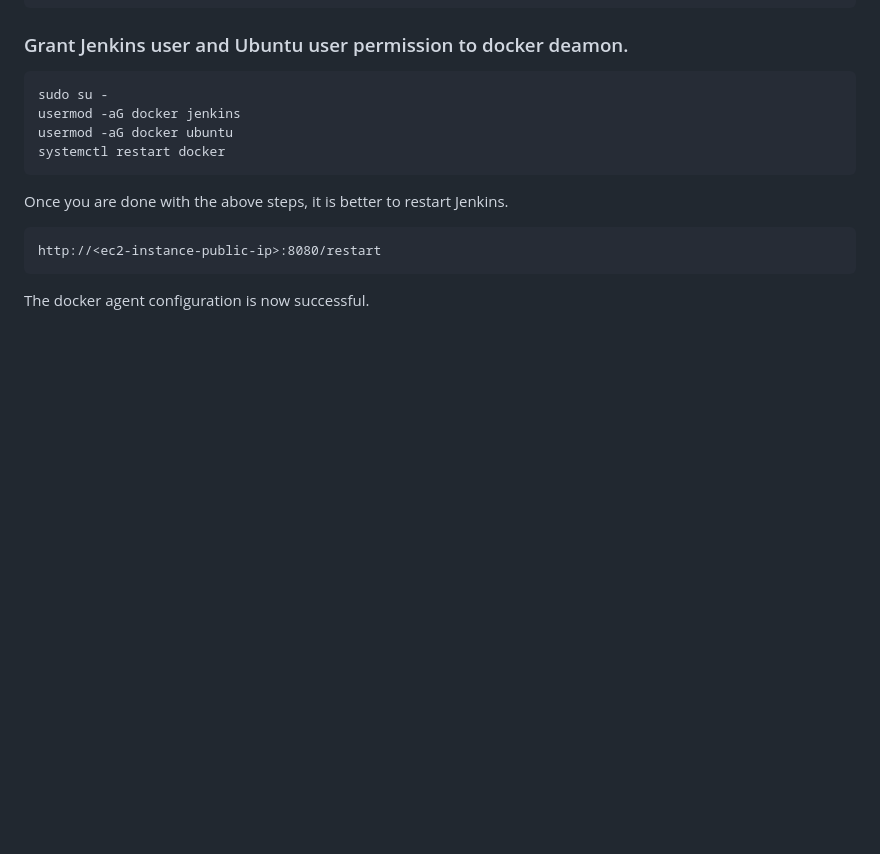
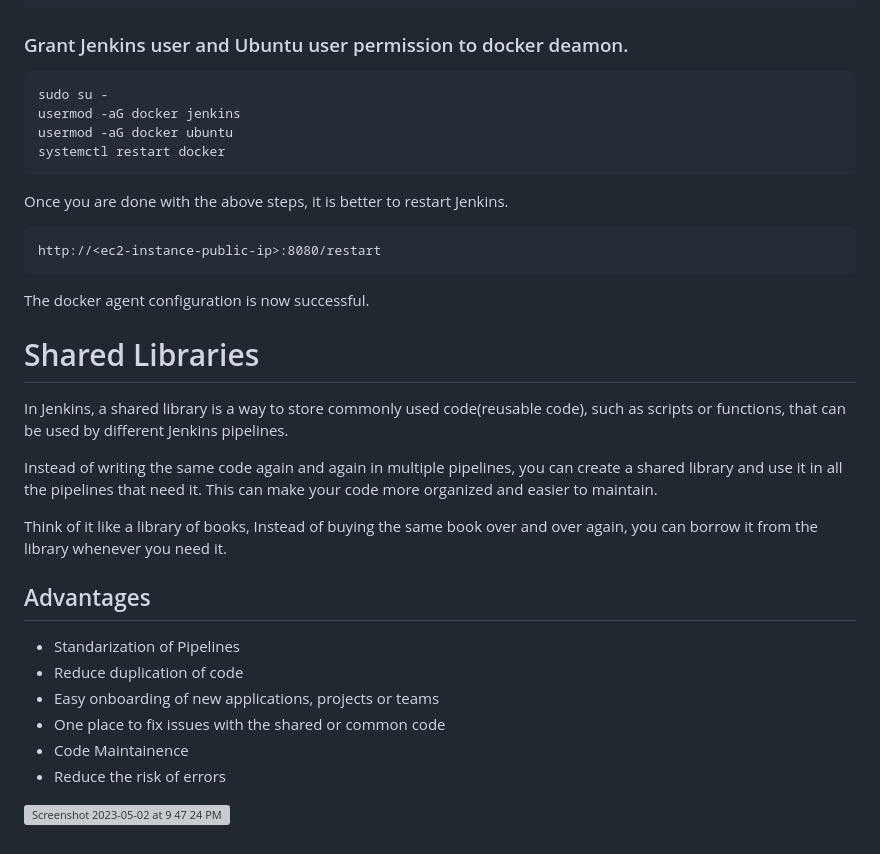
Before and after one commit to Papithottibaby2001/Jenkins_ci_cd_implementation, a Markdown page: README.md, the part around the change. Rendered like a GitHub page; blank space fills up the shorter version; grey boxes are pictures that could not be loaded.

````diff
--- a/README.md
+++ b/README.md
@@ -120,3 +120,29 @@ http://<ec2-instance-public-ip>:8080/restart
 ```
 
 The docker agent configuration is now successful.
+
+
+
+
+
+
+# Shared Libraries
+
+In Jenkins, a shared library is a way to store commonly used code(reusable code), such as scripts or functions, that can be used by different
+Jenkins pipelines.
+
+Instead of writing the same code again and again in multiple pipelines, you can create a shared library and use it in all the pipelines
+that need it. This can make your code more organized and easier to maintain.
+
+Think of it like a library of books, Instead of buying the same book over and over again, you can borrow it from the library whenever you need it.
+
+## Advantages
+
+- Standarization of Pipelines
+- Reduce duplication of code
+- Easy onboarding of new applications, projects or teams
+- One place to fix issues with the shared or common code
+- Code Maintainence
+- Reduce the risk of errors
+
+![Screenshot 2023-05-02 at 9 47 24 PM](https://user-images.githubusercontent.com/43399466/235724851-90a5cad6-ac0d-428b-9944-93fffea55180.png)
````
